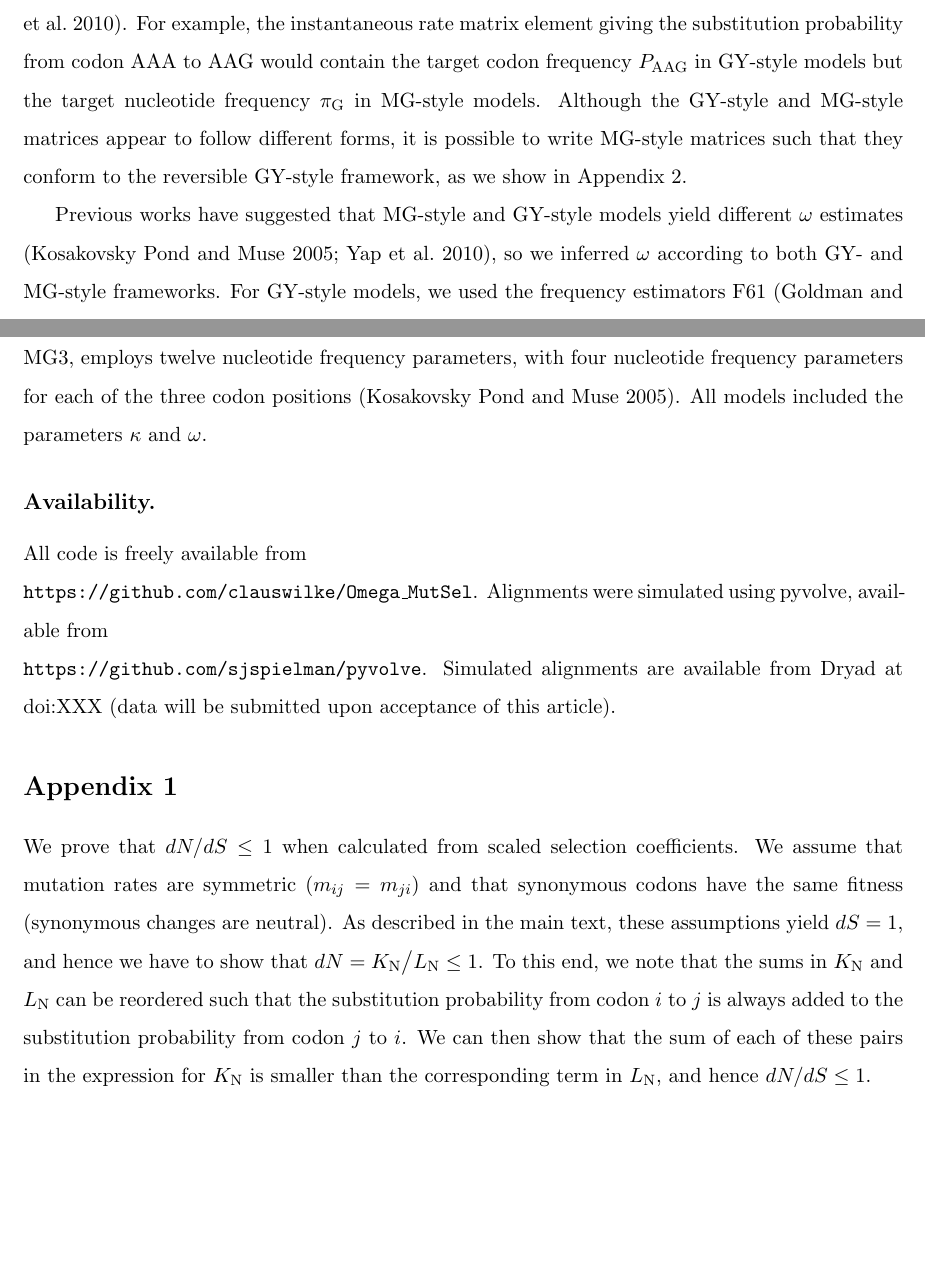
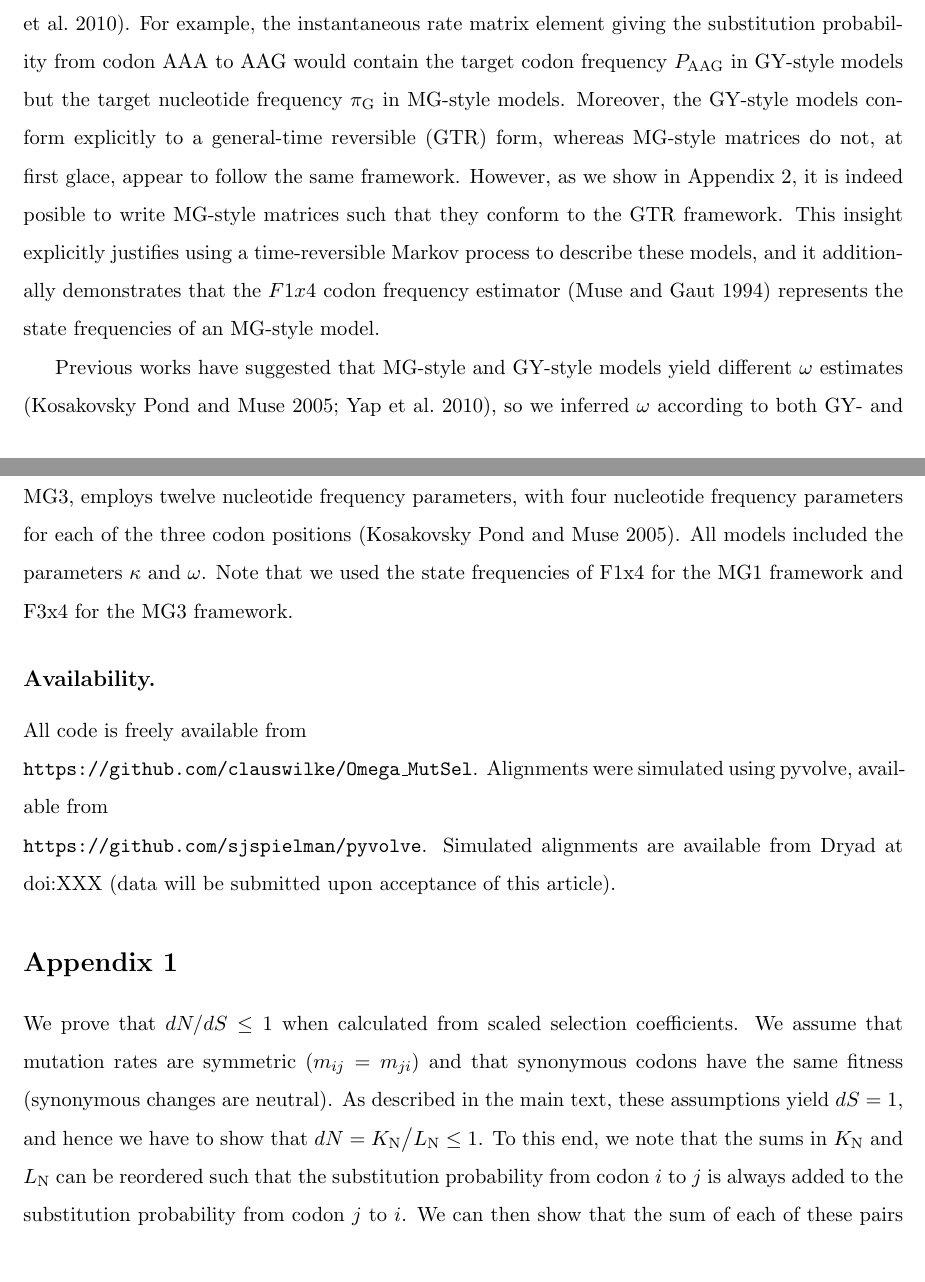
Before and after one commit to clauswilke/Omega_MutSel, a LaTeX paper (Manuscript/omega_mutsel_paper.tex): two parts of pages 11 and 17 of 31, joined at a grey line, cut so that both start at the same text, the shorter picture padded with empty space. Compiled offline with pdfLaTeX.

Commit message:
bic citation and explicit statement that f1x4 and f3x4 used as state freqs for mg1, mg3

```diff
--- a/Manuscript/omega_mutsel_paper.tex
+++ b/Manuscript/omega_mutsel_paper.tex
@@ -155,7 +155,7 @@ We found that $dN/dS$ values agree nearly perfectly with $\omega$ MLEs (Figure~\
 \subsection*{Biased \emph{dN/dS} estimates under asymmetric mutation models.}
 We next sought to test the accuracy of $dN/dS$-based models using more realistic parameter values. To this end, we determined codon fitness distributions from 498 unique distributions of experimentally-derived, site-specific amino-acid fitnesses for H3N2 influenza nucleoprotein (NP) \citep{Bloom2014a}. We combined each of these fitness distributions with three sets of experimentally-determined mutation rates, either for NP \citep{Bloom2014a}, yeast \citep{Zhu2014}, or polio virus \citep{Acevedo2014}, to determine $498 \times 3 = 1494$ distinct distributions of steady-state codon frequencies (see \emph{Methods} for details). While all three mutation matrices were asymmetric, each featured a differing degree of mutational bias; specifically, the mean ratios $\mu_{ij} / \mu_{ji}$ for NP, yeast, and polio mutation rates are 1.03, 1.69, and 5.25, respectively. For each resulting set of stationary codon frequencies, in combination with its respective set of mutation rates, we calculated $dN/dS$ and simulated alignments from which we inferred $\omega$. Note that we assumed no selection on synonymous codons for these calculations.
 
-$dN/dS$-based model matrices account for nucleotide mutational bias by incorporating either target codon \citep{GoldmanYang1994} or target nucleotide \citep{MuseGaut1994} frequencies; these frameworks are known, respectively, as GY-style and MG-style models \citep{KosakovskyPond2010}. For example, the instantaneous rate matrix element giving the substitution probability from codon AAA to AAG would contain the target codon frequency $P_\text{AAG}$ in GY-style models but the target nucleotide frequency $\pi_\text{G}$ in MG-style models. Although the GY-style and MG-style matrices appear to follow different forms, it is possible to write MG-style matrices such that they conform to the reversible GY-style framework, as we show in Appendix 2.
+$dN/dS$-based model matrices account for nucleotide mutational bias by incorporating either target codon \citep{GoldmanYang1994} or target nucleotide \citep{MuseGaut1994} frequencies; these frameworks are known, respectively, as GY-style and MG-style models \citep{KosakovskyPond2010}. For example, the instantaneous rate matrix element giving the substitution probability from codon AAA to AAG would contain the target codon frequency $P_\text{AAG}$ in GY-style models but the target nucleotide frequency $\pi_\text{G}$ in MG-style models. Moreover, the GY-style models conform explicitly to a general-time reversible (GTR) form, whereas MG-style matrices do not, at first glace, appear to follow the same framework. However, as we show in Appendix 2, it is indeed posible to write MG-style matrices such that they conform to the GTR framework. This insight explicitly justifies using a time-reversible Markov process to describe these models, and it additionally demonstrates that the $F1x4$ codon frequency estimator \citep{MuseGaut1994} represents the state frequencies of an MG-style model.
 
 Previous works have suggested that MG-style and GY-style models yield different $\omega$ estimates \citep{KosakovskyPondMuse2005,Yap2010}, so we inferred $\omega$ according to both GY- and MG-style frameworks. For GY-style models, we used the frequency estimators F61 \citep{GoldmanYang1994}, F3x4 \citep{GoldmanYang1994}, CF3x4 \citep{KosakovskyPond2010}, and F1x4 \citep{MuseGaut1994}. For MG-style models, we considered both a parameterization with four global nucleotide frequency parameters and a parameterization which employed twelve nucleotide frequency parameters to allow for different frequencies at each codon position. We term the former framework MG1 and the latter MG3. Note that our MG1 corresponds to the original MG-style model \citep{MuseGaut1994}, whereas our MG3 corresponds to the so-called MG94$\times$HKY85 model \citep{KosakovskyPondMuse2005}.
 
@@ -223,7 +223,7 @@ q_{ij} = \left\{
 	\end{array} \right.,
 \end{equation} for a substitution from codon $i$ to codon $j$, where $\kappa$ is the transition-transversion bias, $P_j$ is the equilibrium frequency of the target codon $j$, and $\omega$ represents $dN/dS$ \citep{GoldmanYang1994,NielsenYang1998}. The $P_i$ parameters are intended to represent those codon frequencies which would exist in absence of selection pressure generated by mutation alone \citep{GoldmanYang1994,MuseGaut1994,YN00,Yang2006}. Thus, when inferring $\omega$ on datasets which used symmetric mutation rates, we assigned the value $1/61$ to all parameters $P_i$, as all codons are  equally probable in the absence of mutational bias.
 
-Alternatively, when inferring $\omega$ for alignments simulated with experimental fitness and mutation rates, we used several different model parameterizations, including GY-style \citep{GoldmanYang1994} (target codon frequency) and MG-style \citep{MuseGaut1994} (target nucleotide frequency) parameterizations. We considered the GY-style parameterizations F61 \citep{GoldmanYang1994}, F3x4 \citep{GoldmanYang1994}, CF3x4 \citep{KosakovskyPond2010}, and F1x4 \citep{MuseGaut1994}. We implemented two varieties of MG-style models; the first, MG1, employs four parameters for nucleotide frequencies (one per nucleotide) \citep{MuseGaut1994}, and the second, MG3, employs twelve nucleotide frequency parameters, with four nucleotide frequency parameters for each of the three codon positions \citep{KosakovskyPondMuse2005}. All models included the parameters $\kappa$ and $\omega$.
+Alternatively, when inferring $\omega$ for alignments simulated with experimental fitness and mutation rates, we used several different model parameterizations, including GY-style \citep{GoldmanYang1994} (target codon frequency) and MG-style \citep{MuseGaut1994} (target nucleotide frequency) parameterizations. We considered the GY-style parameterizations F61 \citep{GoldmanYang1994}, F3x4 \citep{GoldmanYang1994}, CF3x4 \citep{KosakovskyPond2010}, and F1x4 \citep{MuseGaut1994}. We implemented two varieties of MG-style models; the first, MG1, employs four parameters for nucleotide frequencies (one per nucleotide) \citep{MuseGaut1994}, and the second, MG3, employs twelve nucleotide frequency parameters, with four nucleotide frequency parameters for each of the three codon positions \citep{KosakovskyPondMuse2005}. All models included the parameters $\kappa$ and $\omega$. Note that we used the state frequencies of F1x4 for the MG1 framework and F3x4 for the MG3 framework.
 
 \subsection*{Availability.}
 All code is freely available from \\ \texttt{https://github.com/clauswilke/Omega\_MutSel}. Alignments were simulated using pyvolve, available from  \\ \texttt{https://github.com/sjspielman/pyvolve}. Simulated alignments are available from Dryad at doi:XXX (data will be submitted upon acceptance of this article).
```
Also changed, not shown: Manuscript/omega_mutsel_paper.pdf, Manuscript/omega_mutsel_paper.tex (4 more changed lines).
